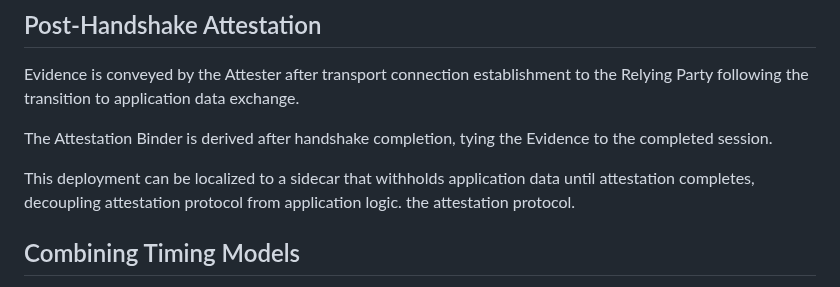
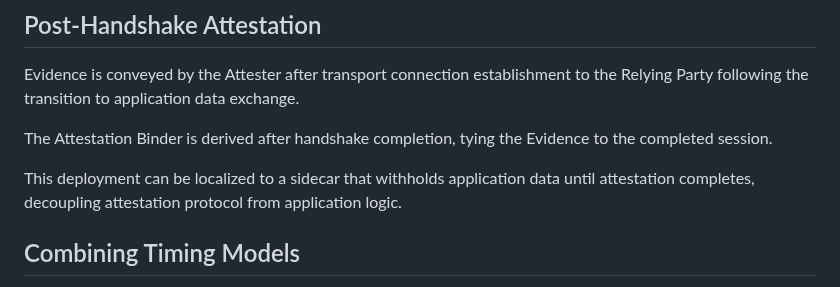
Before and after one commit to tls-attestation/seat-architecture, a Markdown page: draft-mihalcea-seat-architecture.md, the part around the change. Drawn GitHub-style.

Commit message:
Apply suggested changes by Tiru
Co-authored-by: Tirumaleswar Reddy <30891538+tireddy2@users.noreply.github.com>

```diff
--- a/draft-mihalcea-seat-architecture.md
+++ b/draft-mihalcea-seat-architecture.md
@@ -437,7 +437,6 @@ tying the Evidence to the completed session.
 This deployment can be localized to a sidecar
 that withholds application data until attestation completes, decoupling attestation
 protocol from application logic.
-the attestation protocol.
 
 ## Combining Timing Models
 
```
